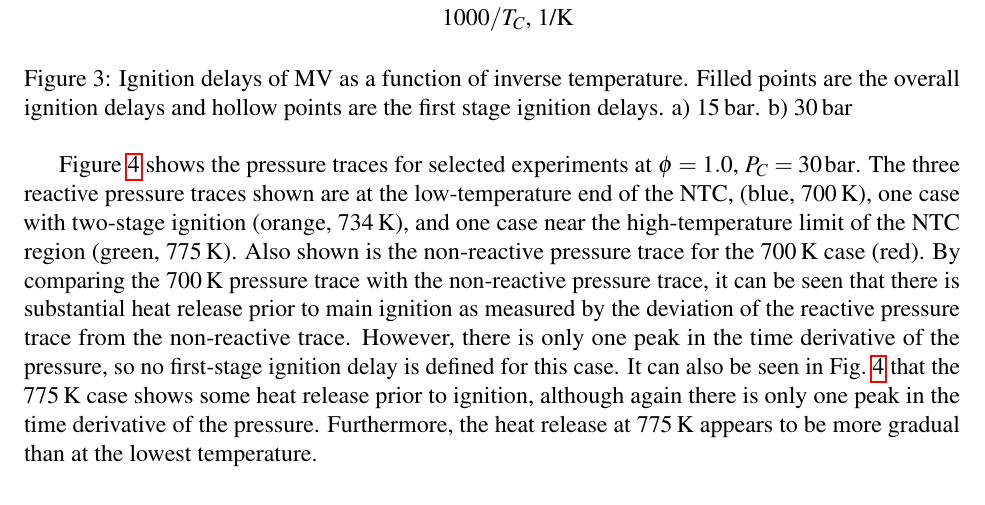
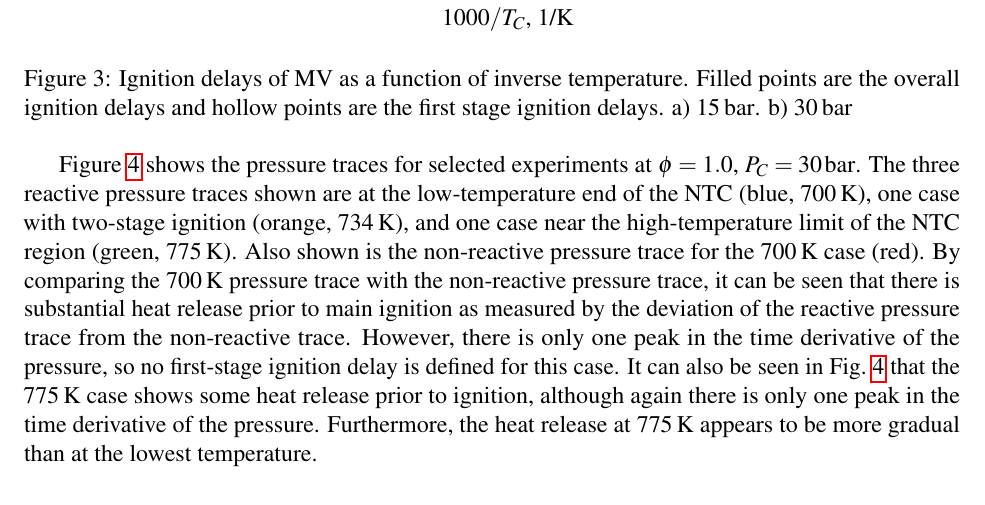
Before and after one commit to bryanwweber/ncm-2017, a LaTeX document (methyl-valerate/methyl-valerate.tex): part of page 5 of 9, cut so that both start at the same text. Compiled offline with pdfLaTeX.

Commit message:
[mv] fix typo

```diff
--- a/methyl-valerate/methyl-valerate.tex
+++ b/methyl-valerate/methyl-valerate.tex
@@ -330,7 +330,7 @@ measured first-stage ignition delays between \SIlist{720;750}{\K}.
 
 \Cref{fig:pressure-traces} shows the pressure traces for selected experiments at
 \(\phi=1.0\), \(P_C =\SI{30}{\bar}\). The three reactive pressure traces shown
-are at the low-temperature end of the NTC, (blue, \SI{700}{\K}), one case with
+are at the low-temperature end of the NTC (blue, \SI{700}{\K}), one case with
 two-stage ignition (orange, \SI{734}{\K}), and one case near the
 high-temperature limit of the NTC region (green, \SI{775}{\K}). Also shown is
 the non-reactive pressure trace for the \SI{700}{\K} case (red). By comparing
```
